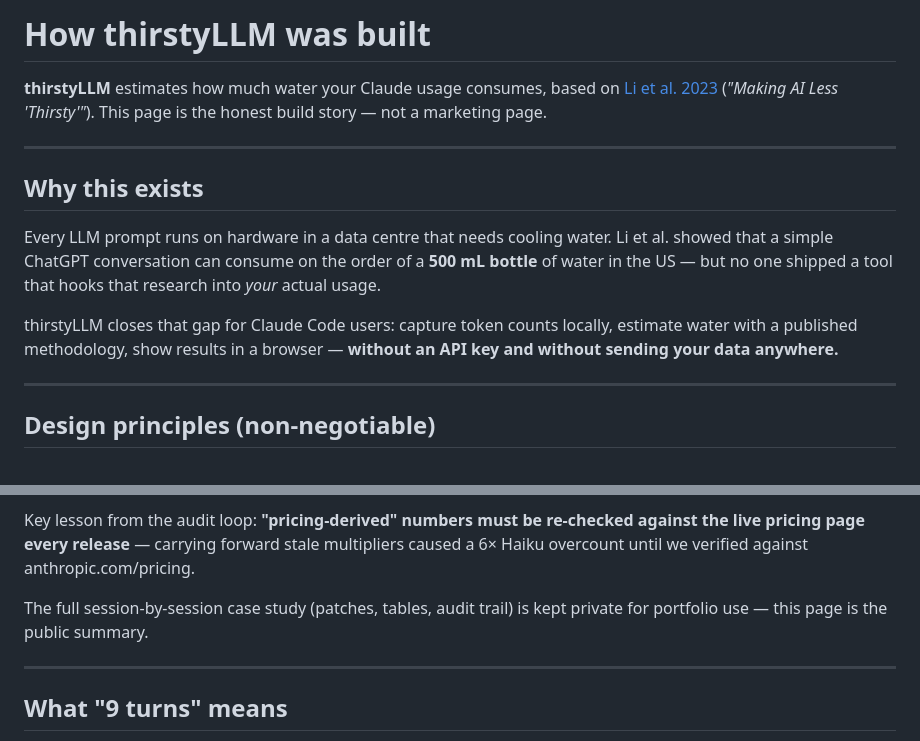
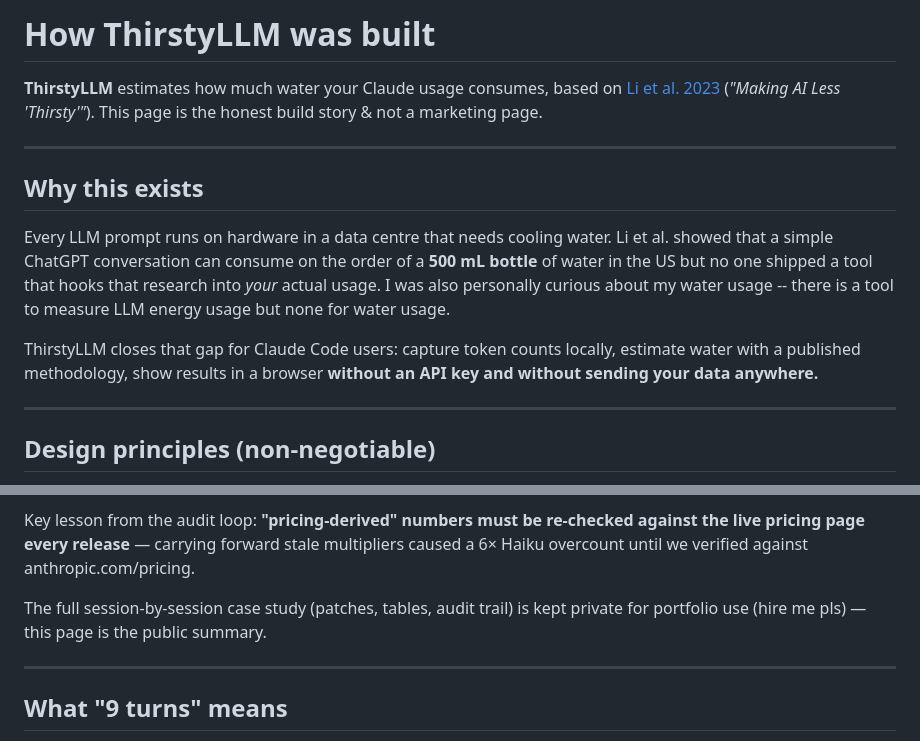
Before and after one commit to pentasir/thirsty-llm, a Markdown page: docs/BUILD-STORY.md, 2 parts joined by grey strips. Drawn GitHub-style.

Commit message:
Fix formatting and capitalisation in BUILD-STORY.md

```diff
--- a/docs/BUILD-STORY.md
+++ b/docs/BUILD-STORY.md
@@ -1,14 +1,14 @@
-# How thirstyLLM was built
+# How ThirstyLLM was built
 
-**thirstyLLM** estimates how much water your Claude usage consumes, based on [Li et al. 2023](https://arxiv.org/abs/2304.03271) (*"Making AI Less 'Thirsty'"*). This page is the honest build story — not a marketing page.
+**ThirstyLLM** estimates how much water your Claude usage consumes, based on [Li et al. 2023](https://arxiv.org/abs/2304.03271) (*"Making AI Less 'Thirsty'"*). This page is the honest build story & not a marketing page.
 
 ---
 
 ## Why this exists
 
-Every LLM prompt runs on hardware in a data centre that needs cooling water. Li et al. showed that a simple ChatGPT conversation can consume on the order of a **500 mL bottle** of water in the US — but no one shipped a tool that hooks that research into *your* actual usage.
+Every LLM prompt runs on hardware in a data centre that needs cooling water. Li et al. showed that a simple ChatGPT conversation can consume on the order of a **500 mL bottle** of water in the US but no one shipped a tool that hooks that research into *your* actual usage. I was also personally curious about my water usage -- there is a tool to measure LLM energy usage but none for water usage.
 
-thirstyLLM closes that gap for Claude Code users: capture token counts locally, estimate water with a published methodology, show results in a browser — **without an API key and without sending your data anywhere.**
+ThirstyLLM closes that gap for Claude Code users: capture token counts locally, estimate water with a published methodology, show results in a browser  **without an API key and without sending your data anywhere.**
 
 ---
 
@@ -81,7 +81,7 @@ Built in a week with a deliberate split:
 
 Key lesson from the audit loop: **"pricing-derived" numbers must be re-checked against the live pricing page every release** — carrying forward stale multipliers caused a 6× Haiku overcount until we verified against anthropic.com/pricing.
 
-The full session-by-session case study (patches, tables, audit trail) is kept private for portfolio use — this page is the public summary.
+The full session-by-session case study (patches, tables, audit trail) is kept private for portfolio use (hire me pls) — this page is the public summary.
 
 ---
 
```
Also changed, not shown: other parts of docs/BUILD-STORY.md (+4 -4 lines).
